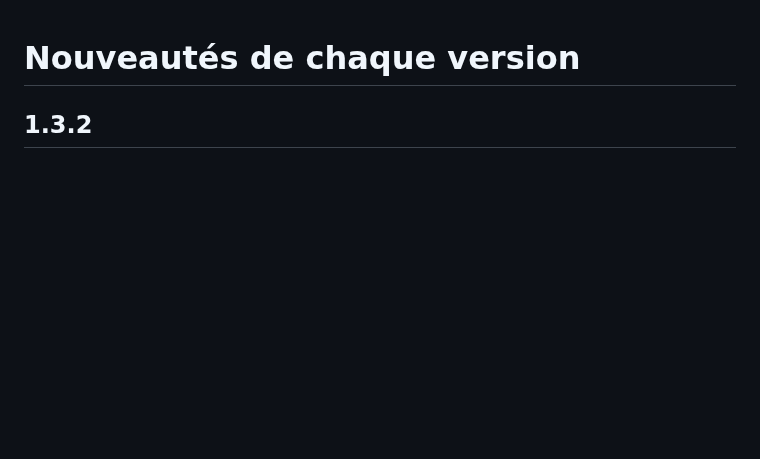
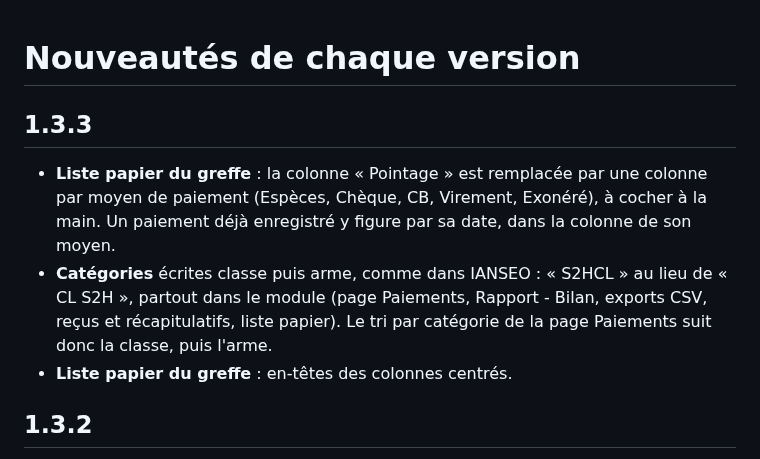
Before and after one commit to CorentinA1/GreffeModuleIanseo, a Markdown page: docs/NOUVEAUTES.md, the part around the change. Rendered like a GitHub page; blank space fills up the shorter version.

Commit message:
GREFFE 1.3.3 : liste papier par moyen de paiement, catégories S2HCL

```diff
--- a/docs/NOUVEAUTES.md
+++ b/docs/NOUVEAUTES.md
@@ -1,4 +1,14 @@
 # Nouveautés de chaque version
+
+## 1.3.3
+
+- **Liste papier du greffe** : la colonne « Pointage » est remplacée par une colonne par moyen de paiement (Espèces,
+  Chèque, CB, Virement, Exonéré), à cocher à la main. Un paiement déjà enregistré y figure par sa date, dans la
+  colonne de son moyen.
+- **Catégories** écrites classe puis arme, comme dans IANSEO : « S2HCL » au lieu de « CL S2H », partout dans le
+  module (page Paiements, Rapport - Bilan, exports CSV, reçus et récapitulatifs, liste papier). Le tri par catégorie
+  de la page Paiements suit donc la classe, puis l'arme.
+- **Liste papier du greffe** : en-têtes des colonnes centrés.
 
 ## 1.3.2
 
```
Also changed, not shown: README.md (+1 -1 lines), docs/UTILISATION.md (+3 -2 lines), docs/img/liste-papier-depart.png, docs/img/paiements-liste-papier.png, docs/img/paiements.png, 5 other files.
